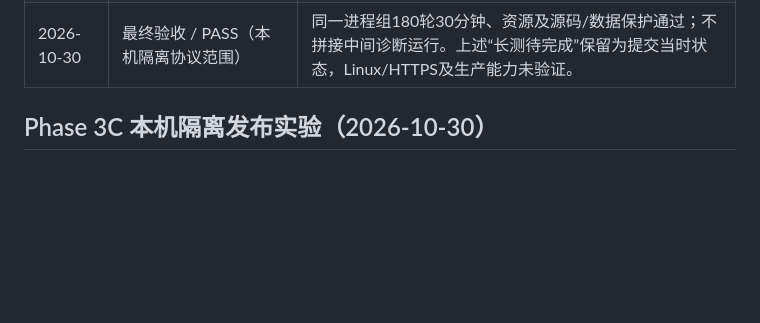
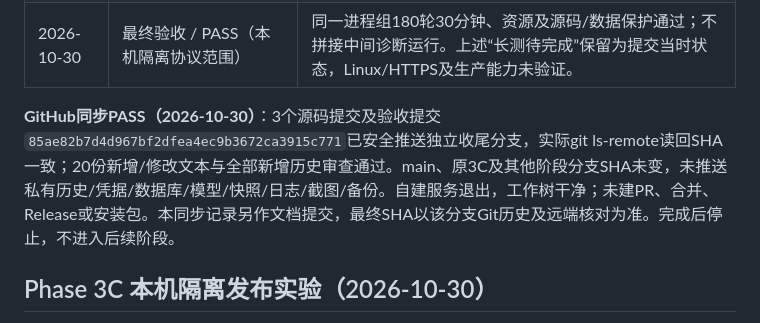
Before and after one commit to zhang18166/mechanical-project-namer, a Markdown page: docs/workbench/PROGRESS.md, the part around the change. Rendered like a GitHub page; blank space fills up the shorter version.

Commit message:
docs: 记录Phase3C.1安全推送及远端核验

```diff
--- a/docs/workbench/PROGRESS.md
+++ b/docs/workbench/PROGRESS.md
@@ -13,6 +13,8 @@
 | 2026-10-30 | `d35855c` / 已本地归档、长测待完成 | 正式区健康、台账/重试及授权/故障矩阵、Windows锁/采样器类型保留修复；808测试及真实GUI通过，尚未推送或提前标阶段PASS。 |
 | 2026-10-30 | `9adb979`、`1a75496` / 已本地归档、长测待完成 | GUI切换目标清空当前结果、明确历史确认并记录失败；忙碌时禁止配置选择器换目标；最终809项及原生Windows GUI通过。 |
 | 2026-10-30 | 最终验收 / PASS（本机隔离协议范围） | 同一进程组180轮30分钟、资源及源码/数据保护通过；不拼接中间诊断运行。上述“长测待完成”保留为提交当时状态，Linux/HTTPS及生产能力未验证。 |
+
+**GitHub同步PASS（2026-10-30）**：3个源码提交及验收提交`85ae82b7d4d967bf2dfea4ec9b3672ca3915c771`已安全推送独立收尾分支，实际git ls-remote读回SHA一致；20份新增/修改文本与全部新增历史审查通过。main、原3C及其他阶段分支SHA未变，未推送私有历史/凭据/数据库/模型/快照/日志/截图/备份。自建服务退出，工作树干净；未建PR、合并、Release或安装包。本同步记录另作文档提交，最终SHA以该分支Git历史及远端核对为准。完成后停止，不进入后续阶段。
 
 ## Phase 3C 本机隔离发布实验（2026-10-30）
 
```
